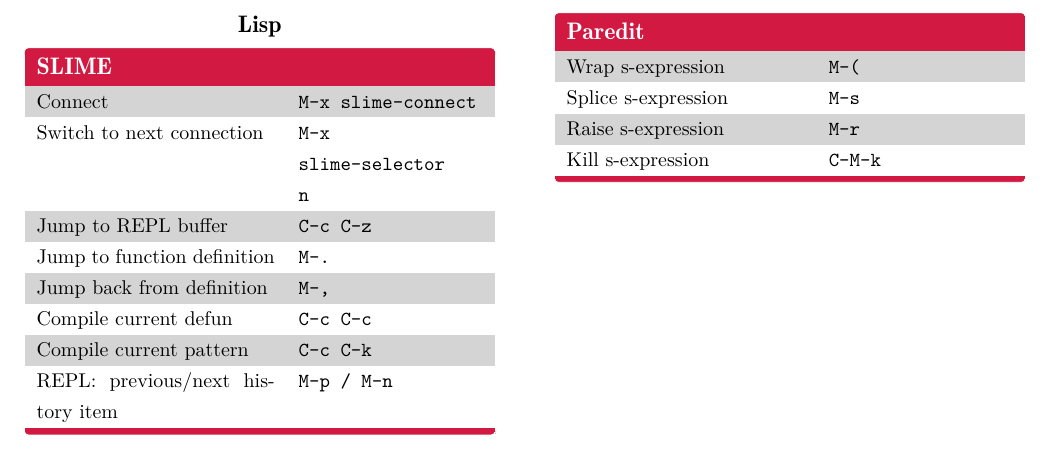
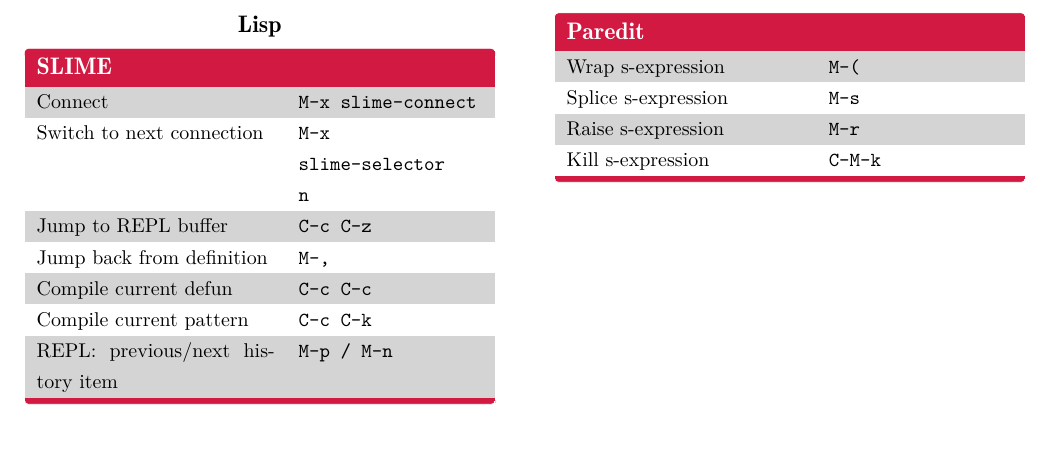
Before and after one commit to si9ma/cool-cheatsheet, a LaTeX document (src/demo.tex): part of page 2 of 2, cut so that both start at the same text. Compiled offline with XeLaTeX.

Commit message:
update demo

```diff
--- a/src/demo.tex
+++ b/src/demo.tex
@@ -130,7 +130,6 @@
     Connect                           & \texttt{M-x slime-connect} \\
     Switch to next connection         & \texttt{M-x slime-selector n} \\
     Jump to REPL buffer               & \texttt{C-c C-z} \\
-    Jump to function definition       & \texttt{M-.} \\
     Jump back from definition         & \texttt{M-,} \\
     Compile current defun             & \texttt{C-c C-c} \\
     Compile current pattern           & \texttt{C-c C-k} \\
```
Also changed, not shown: 1 other file.
